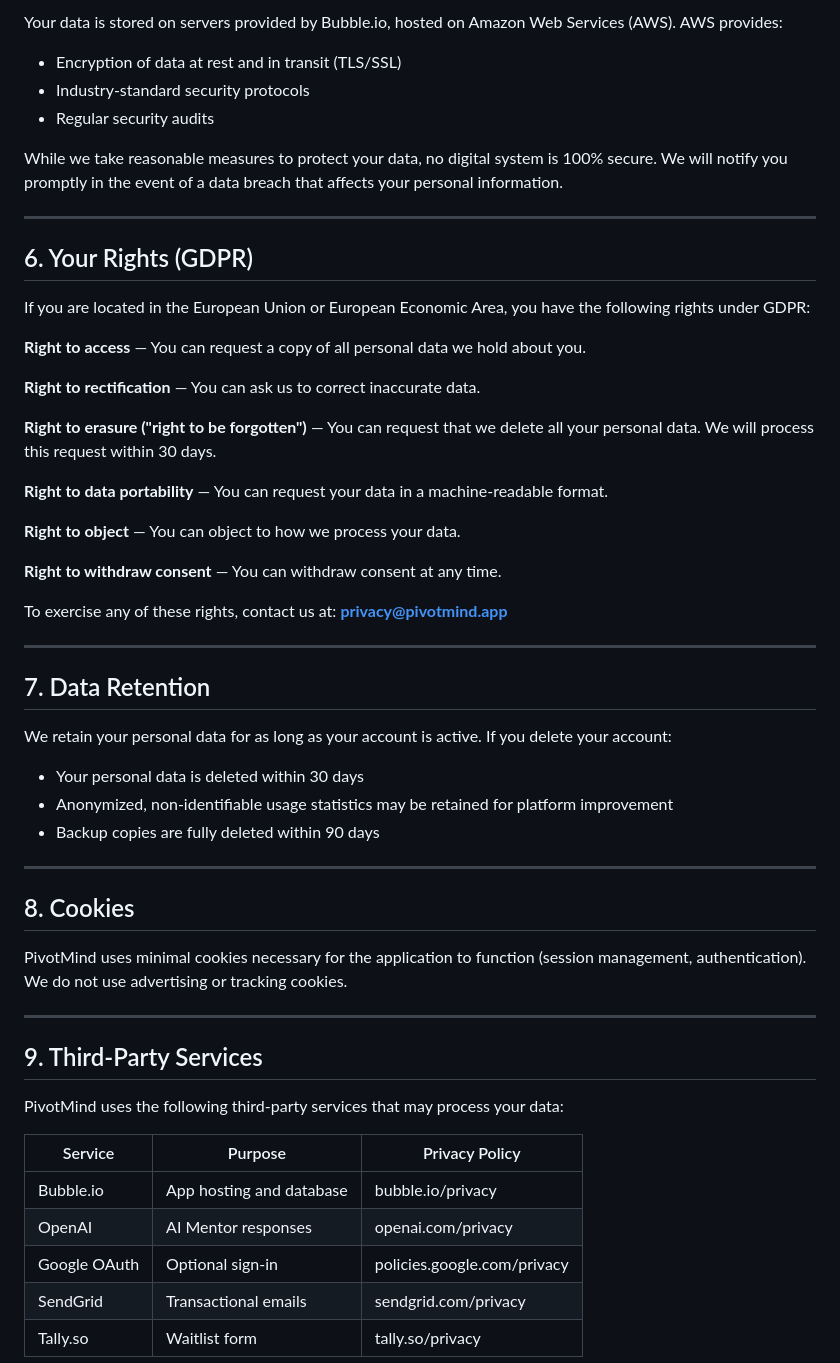
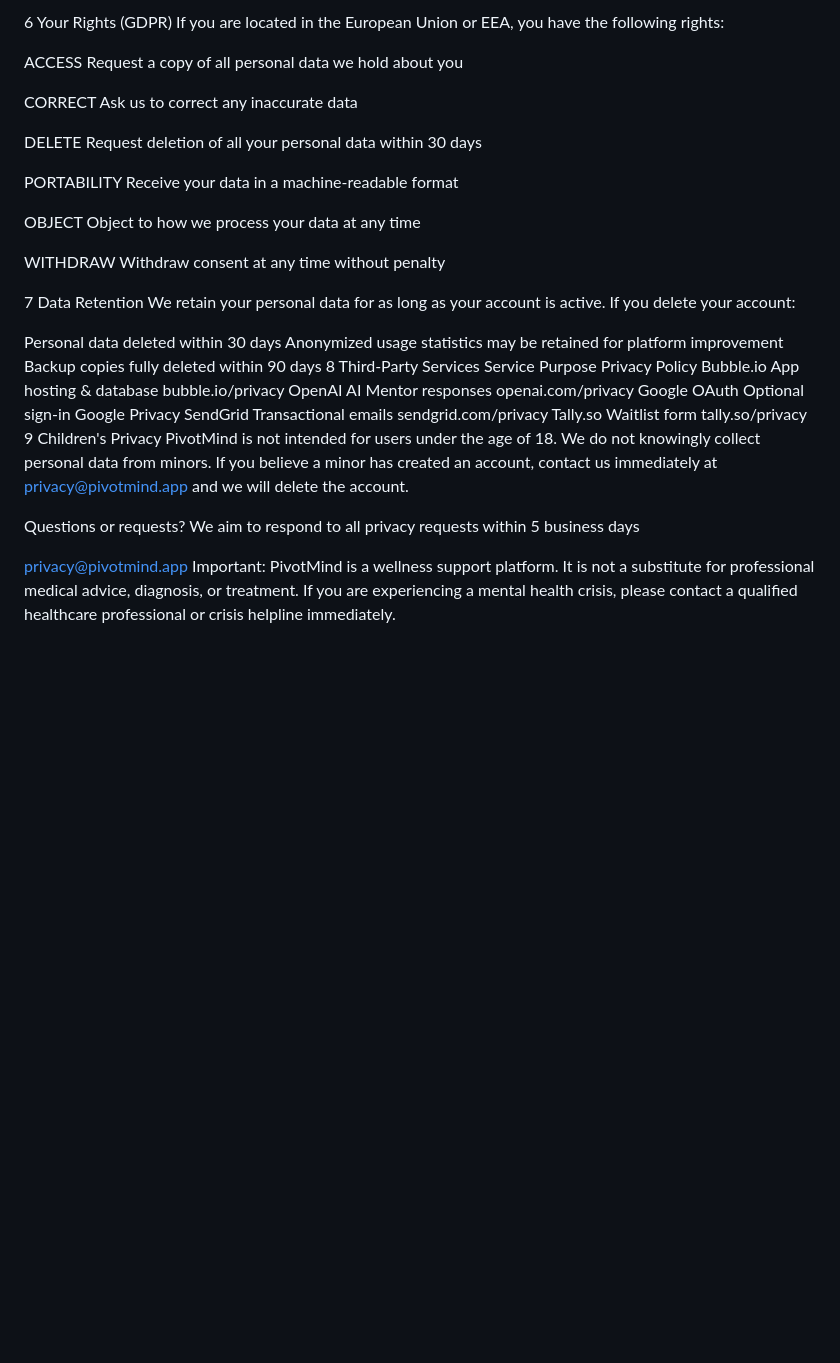
Before and after one commit to Sereza41/pivotmind-ar, a Markdown page: pivotmind_privacy_policy.md, the part around one of its changes. Drawn GitHub-style; blank space fills up the shorter version.

Commit message:
Revise privacy policy formatting and content

```diff
--- a/pivotmind_privacy_policy.md
+++ b/pivotmind_privacy_policy.md
@@ -75,59 +71,48 @@ We recommend not sharing highly sensitive personal information (financial detail
 
-Your data is stored on servers provided by Bubble.io, hosted on Amazon Web Services (AWS). AWS provides:
+6
+Your Rights (GDPR)
+If you are located in the European Union or EEA, you have the following rights:
 
-- Encryption of data at rest and in transit (TLS/SSL)
-- Industry-standard security protocols
-- Regular security audits
+ACCESS
+Request a copy of all personal data we hold about you
 
-While we take reasonable measures to protect your data, no digital system is 100% secure. We will notify you promptly in the event of a data breach that affects your personal information.
+CORRECT
+Ask us to correct any inaccurate data
 
----
+DELETE
+Request deletion of all your personal data within 30 days
 
-## 6. Your Rights (GDPR)
+PORTABILITY
+Receive your data in a machine-readable format
 
-If you are located in the European Union or European Economic Area, you have the following rights under GDPR:
+OBJECT
+Object to how we process your data at any time
 
-**Right to access** — You can request a copy of all personal data we hold about you.
+WITHDRAW
+Withdraw consent at any time without penalty
 
-**Right to rectification** — You can ask us to correct inaccurate data.
-
-**Right to erasure ("right to be forgotten")** — You can request that we delete all your personal data. We will process this request within 30 days.
-
-**Right to data portability** — You can request your data in a machine-readable format.
-
-**Right to object** — You can object to how we process your data.
-
-**Right to withdraw consent** — You can withdraw consent at any time.
-
-To exercise any of these rights, contact us at: **privacy@pivotmind.app**
-
----
-
-## 7. Data Retention
-
+7
+Data Retention
 We retain your personal data for as long as your account is active. If you delete your account:
 
-- Your personal data is deleted within 30 days
-- Anonymized, non-identifiable usage statistics may be retained for platform improvement
-- Backup copies are fully deleted within 90 days
+Personal data deleted within 30 days
+Anonymized usage statistics may be retained for platform improvement
+Backup copies fully deleted within 90 days
+8
+Third-Party Services
+Service	Purpose	Privacy Policy
+Bubble.io	App hosting & database	bubble.io/privacy
+OpenAI	AI Mentor responses	openai.com/privacy
+Google OAuth	Optional sign-in	Google Privacy
+SendGrid	Transactional emails	sendgrid.com/privacy
+Tally.so	Waitlist form	tally.so/privacy
+9
+Children's Privacy
+PivotMind is not intended for users under the age of 18. We do not knowingly collect personal data from minors. If you believe a minor has created an account, contact us immediately at privacy@pivotmind.app and we will delete the account.
 
----
+Questions or requests?
+We aim to respond to all privacy requests within 5 business days
 
-## 8. Cookies
+privacy@pivotmind.app
+Important: PivotMind is a wellness support platform. It is not a substitute for professional medical advice, diagnosis, or treatment. If you are experiencing a mental health crisis, please contact a qualified healthcare professional or crisis helpline immediately.
 
-PivotMind uses minimal cookies necessary for the application to function (session management, authentication). We do not use advertising or tracking cookies.
-
----
-
-## 9. Third-Party Services
-
-PivotMind uses the following third-party services that may process your data:
-
-| Service | Purpose | Privacy Policy |
-|---------|---------|----------------|
-| Bubble.io | App hosting and database | bubble.io/privacy |
-| OpenAI | AI Mentor responses | openai.com/privacy |
-| Google OAuth | Optional sign-in | policies.google.com/privacy |
-| SendGrid | Transactional emails | sendgrid.com/privacy |
-| Tally.so | Waitlist form | tally.so/privacy |
-
```
Also changed, not shown: other parts of pivotmind_privacy_policy.md (+54 -83 lines).
